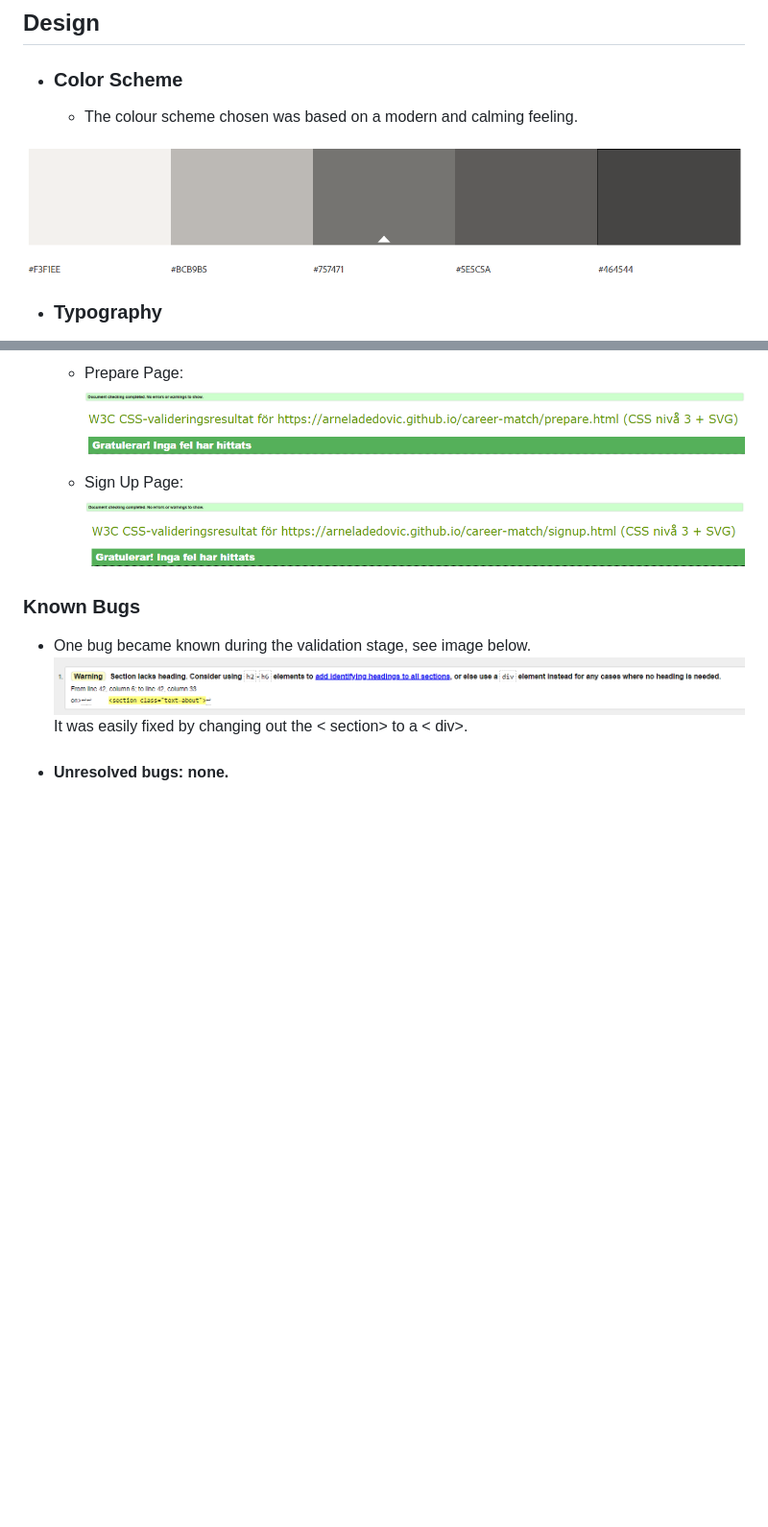
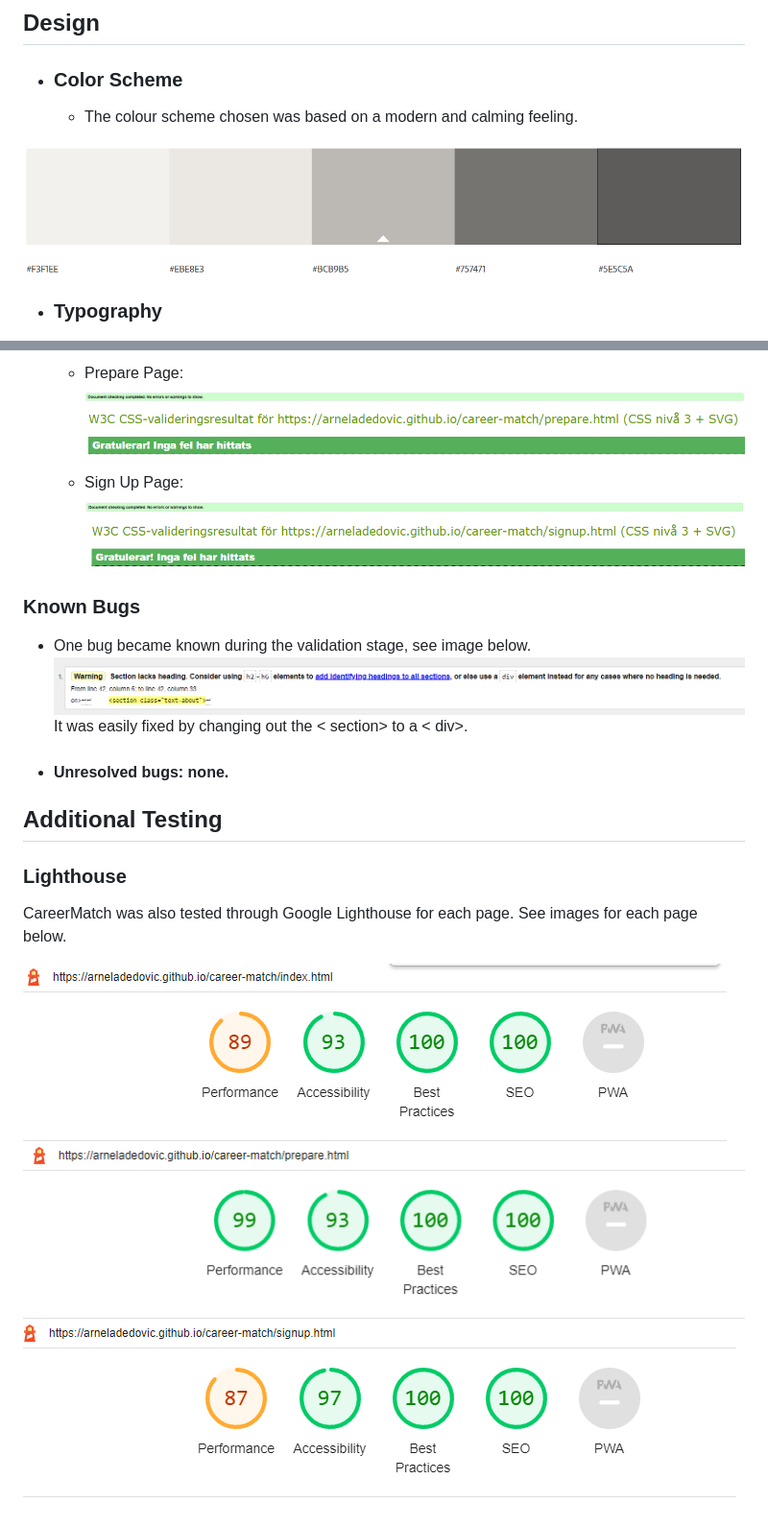
Before and after one commit to arneladedovic/career-match, a Markdown page: README.md, 2 parts joined by grey strips. Shown: that part at 96% size. Drawn GitHub-style; pictures changed too: assets/images/readme.images/color-scheme.png (added), assets/images/readme.images/colour-scheme.png (deleted), assets/images/readme.images/home-lg.png (added); blank space fills up the shorter version.

Commit message:
Add images and text for the Additional Testing-section in readme

```diff
--- a/README.md
+++ b/README.md
@@ -87,7 +87,7 @@ Career Match's site is set up to be easy to read and find the information you ne
 
    * The colour scheme chosen was based on a modern and calming feeling.
 
-![Colour Scheme](assets/images/readme.images/colour-scheme.png)
+![Colour Scheme](assets/images/readme.images/color-scheme.png)
 
 * ### Typography
 
@@ -119,3 +119,13 @@ The tests images below are from HTML-Validator and CSS-Validator
 It was easily fixed by changing out the < section> to a < div>.
 
 * #### Unresolved bugs: none.
+
+## Additional Testing
+
+### Lighthouse
+
+CareerMatch was also tested through Google Lighthouse for each page. See images for each page below.
+
+![Home-Lighthouse-Test](assets/images/readme.images/home-lg.png)
+![Prepare-Lighthouse-Test](assets/images/readme.images/prepare-lg.png)
+![SignUp-Lighthouse-Test](assets/images/readme.images/signup-lg.png)
```
